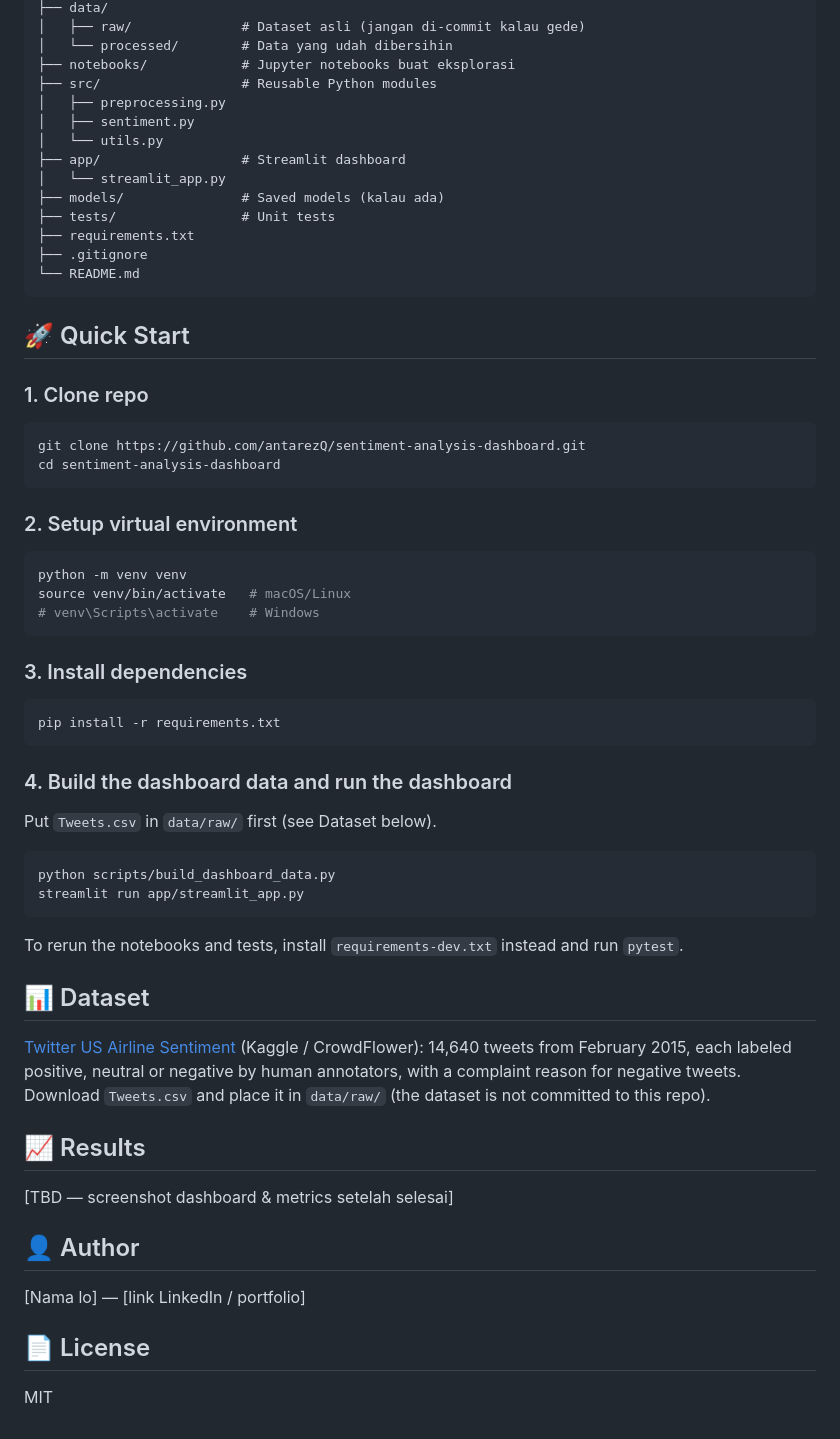
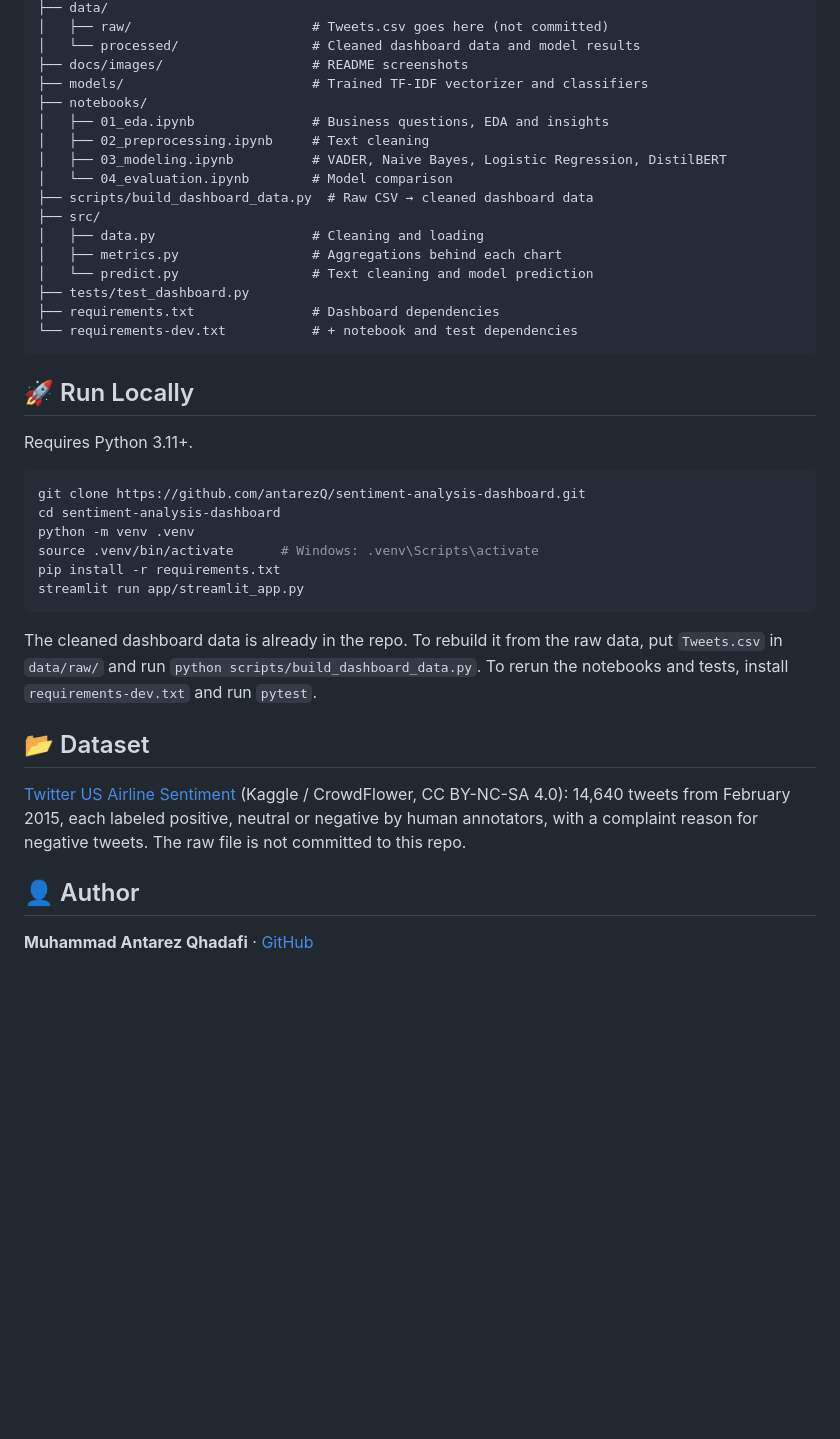
Before and after one commit to antarezQ/sentiment-analysis-dashboard, a Markdown page: README.md, the part around one of its changes. Drawn GitHub-style; blank space fills up the shorter version.

Commit message:
docs: rewrite README with dashboard screenshots, approach and model results

````diff
--- a/README.md
+++ b/README.md
@@ -48,61 +85,42 @@ sentiment-analysis-dashboard/
 ├── data/
-│   ├── raw/              # Dataset asli (jangan di-commit kalau gede)
-│   └── processed/        # Data yang udah dibersihin
-├── notebooks/            # Jupyter notebooks buat eksplorasi
-├── src/                  # Reusable Python modules
-│   ├── preprocessing.py
-│   ├── sentiment.py
-│   └── utils.py
-├── app/                  # Streamlit dashboard
-│   └── streamlit_app.py
-├── models/               # Saved models (kalau ada)
-├── tests/                # Unit tests
-├── requirements.txt
-├── .gitignore
-└── README.md
+│   ├── raw/                       # Tweets.csv goes here (not committed)
+│   └── processed/                 # Cleaned dashboard data and model results
+├── docs/images/                   # README screenshots
+├── models/                        # Trained TF-IDF vectorizer and classifiers
+├── notebooks/
+│   ├── 01_eda.ipynb               # Business questions, EDA and insights
+│   ├── 02_preprocessing.ipynb     # Text cleaning
+│   ├── 03_modeling.ipynb          # VADER, Naive Bayes, Logistic Regression, DistilBERT
+│   └── 04_evaluation.ipynb        # Model comparison
+├── scripts/build_dashboard_data.py  # Raw CSV → cleaned dashboard data
+├── src/
+│   ├── data.py                    # Cleaning and loading
+│   ├── metrics.py                 # Aggregations behind each chart
+│   └── predict.py                 # Text cleaning and model prediction
+├── tests/test_dashboard.py
+├── requirements.txt               # Dashboard dependencies
+└── requirements-dev.txt           # + notebook and test dependencies
 ```
 
-## 🚀 Quick Start
+## 🚀 Run Locally
 
-### 1. Clone repo
+Requires Python 3.11+.
+
 ```bash
 git clone https://github.com/antarezQ/sentiment-analysis-dashboard.git
 cd sentiment-analysis-dashboard
-```
-
-### 2. Setup virtual environment
-```bash
-python -m venv venv
-source venv/bin/activate   # macOS/Linux
-# venv\Scripts\activate    # Windows
-```
-
-### 3. Install dependencies
-```bash
+python -m venv .venv
+source .venv/bin/activate      # Windows: .venv\Scripts\activate
 pip install -r requirements.txt
-```
-
-### 4. Build the dashboard data and run the dashboard
-Put `Tweets.csv` in `data/raw/` first (see Dataset below).
-```bash
-python scripts/build_dashboard_data.py
 streamlit run app/streamlit_app.py
 ```
 
-To rerun the notebooks and tests, install `requirements-dev.txt` instead and run `pytest`.
+The cleaned dashboard data is already in the repo. To rebuild it from the raw data, put `Tweets.csv` in `data/raw/` and run `python scripts/build_dashboard_data.py`. To rerun the notebooks and tests, install `requirements-dev.txt` and run `pytest`.
 
-## 📊 Dataset
+## 📂 Dataset
 
-[Twitter US Airline Sentiment](https://www.kaggle.com/datasets/crowdflower/twitter-airline-sentiment) (Kaggle / CrowdFlower): 14,640 tweets from February 2015, each labeled positive, neutral or negative by human annotators, with a complaint reason for negative tweets. Download `Tweets.csv` and place it in `data/raw/` (the dataset is not committed to this repo).
-
-## 📈 Results
-
-[TBD — screenshot dashboard & metrics setelah selesai]
+[Twitter US Airline Sentiment](https://www.kaggle.com/datasets/crowdflower/twitter-airline-sentiment) (Kaggle / CrowdFlower, CC BY-NC-SA 4.0): 14,640 tweets from February 2015, each labeled positive, neutral or negative by human annotators, with a complaint reason for negative tweets. The raw file is not committed to this repo.
 
 ## 👤 Author
 
-[Nama lo] — [link LinkedIn / portfolio]
-
-## 📄 License
-
-MIT
+**Muhammad Antarez Qhadafi** · [GitHub](https://github.com/antarezQ)
````
Also changed, not shown: other parts of README.md (+50 -13 lines), docs/images/complaints.png (added), docs/images/model.png (added), docs/images/over_time.png (added), docs/images/overview.png (added).
